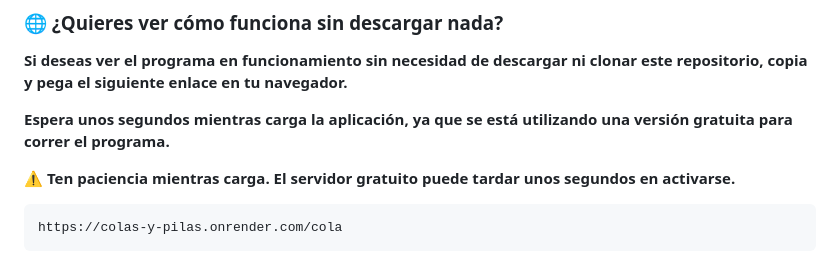
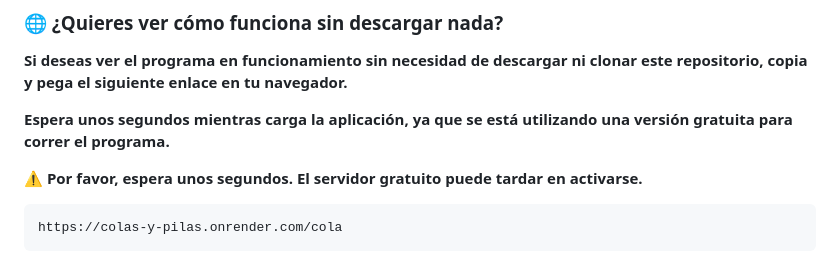
Before and after one commit to Ossvi1/Colas-y-Pilas, a Markdown page: README.md, the part around the change. Drawn GitHub-style.

````diff
--- a/README.md
+++ b/README.md
@@ -101,7 +101,7 @@
 
 **Espera unos segundos mientras carga la aplicación, ya que se está utilizando una versión gratuita para correr el programa.**
 
-⚠️ **Ten paciencia mientras carga. El servidor gratuito puede tardar unos segundos en activarse.**
+⚠️ **Por favor, espera unos segundos. El servidor gratuito puede tardar en activarse.**
 
 ```
 https://colas-y-pilas.onrender.com/cola
````
